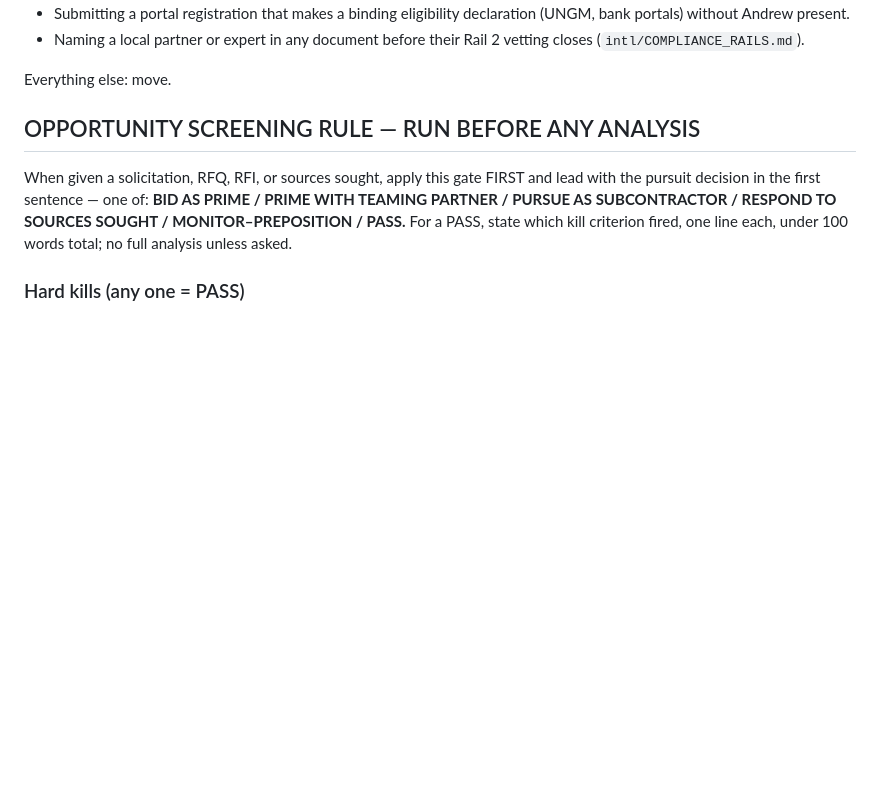
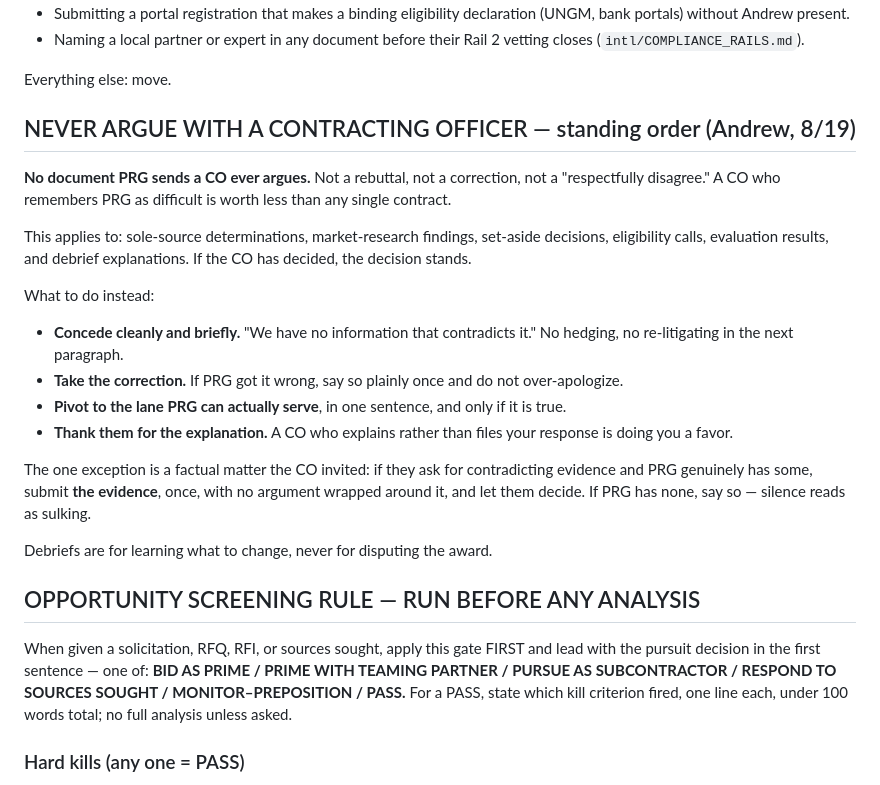
Before and after one commit to pacificresearch/Pacific-Research-LLC-Website, a Markdown page: CLAUDE.md, the part around the change. Rendered like a GitHub page; blank space fills up the shorter version.

Commit message:
Standing order: never argue with a contracting officer
Andrew, 8/19. No document PRG sends a CO argues — no rebuttals,
corrections, or respectful disagreements. Covers sole-source
determinations, market research, set-aside decisions, eligibility calls,
evaluations, and debriefs.

Instead: concede cleanly, take the correction once without
over-apologizing, pivot to the lane PRG can truthfully serve, and thank
them for explaining. Sole exception is evidence a CO explicitly invited —
submit the evidence alone, no argument around it. Debriefs are for
learning, never for disputing an award.

Co-Authored-By: Claude Opus 5 <noreply@anthropic.com>
Claude-Session: https://claude.ai/code/session_01WXYp31ana1y1fZSeFUpefE

```diff
--- a/CLAUDE.md
+++ b/CLAUDE.md
@@ -52,6 +52,33 @@ they are outward-facing and irreversible:
   vetting closes (`intl/COMPLIANCE_RAILS.md`).
 
 Everything else: move.
+
+## NEVER ARGUE WITH A CONTRACTING OFFICER — standing order (Andrew, 8/19)
+
+**No document PRG sends a CO ever argues.** Not a rebuttal, not a
+correction, not a "respectfully disagree." A CO who remembers PRG as
+difficult is worth less than any single contract.
+
+This applies to: sole-source determinations, market-research findings,
+set-aside decisions, eligibility calls, evaluation results, and debrief
+explanations. If the CO has decided, the decision stands.
+
+What to do instead:
+- **Concede cleanly and briefly.** "We have no information that
+  contradicts it." No hedging, no re-litigating in the next paragraph.
+- **Take the correction.** If PRG got it wrong, say so plainly once and
+  do not over-apologize.
+- **Pivot to the lane PRG can actually serve**, in one sentence, and
+  only if it is true.
+- **Thank them for the explanation.** A CO who explains rather than
+  files your response is doing you a favor.
+
+The one exception is a factual matter the CO invited: if they ask for
+contradicting evidence and PRG genuinely has some, submit **the
+evidence**, once, with no argument wrapped around it, and let them
+decide. If PRG has none, say so — silence reads as sulking.
+
+Debriefs are for learning what to change, never for disputing the award.
 
 ## OPPORTUNITY SCREENING RULE — RUN BEFORE ANY ANALYSIS
 
```
